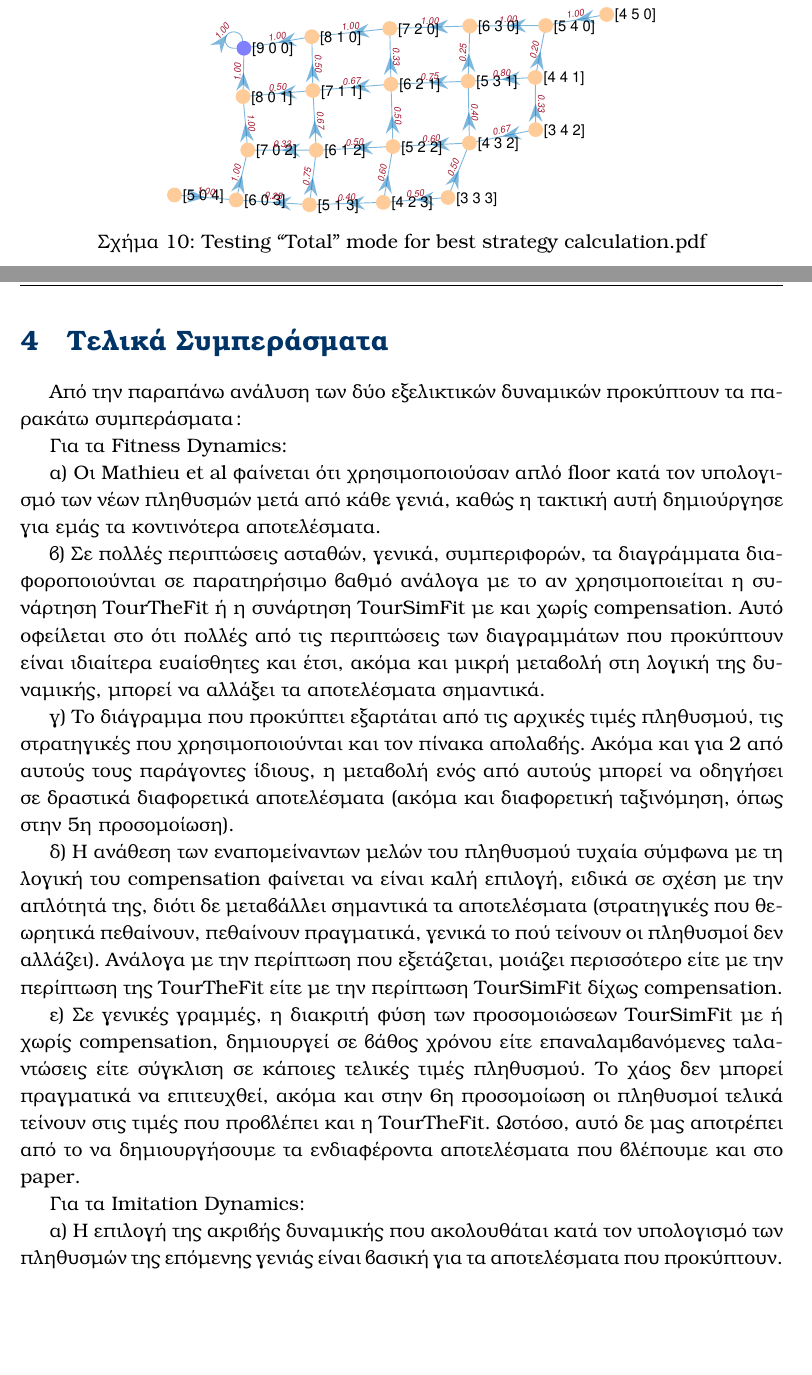
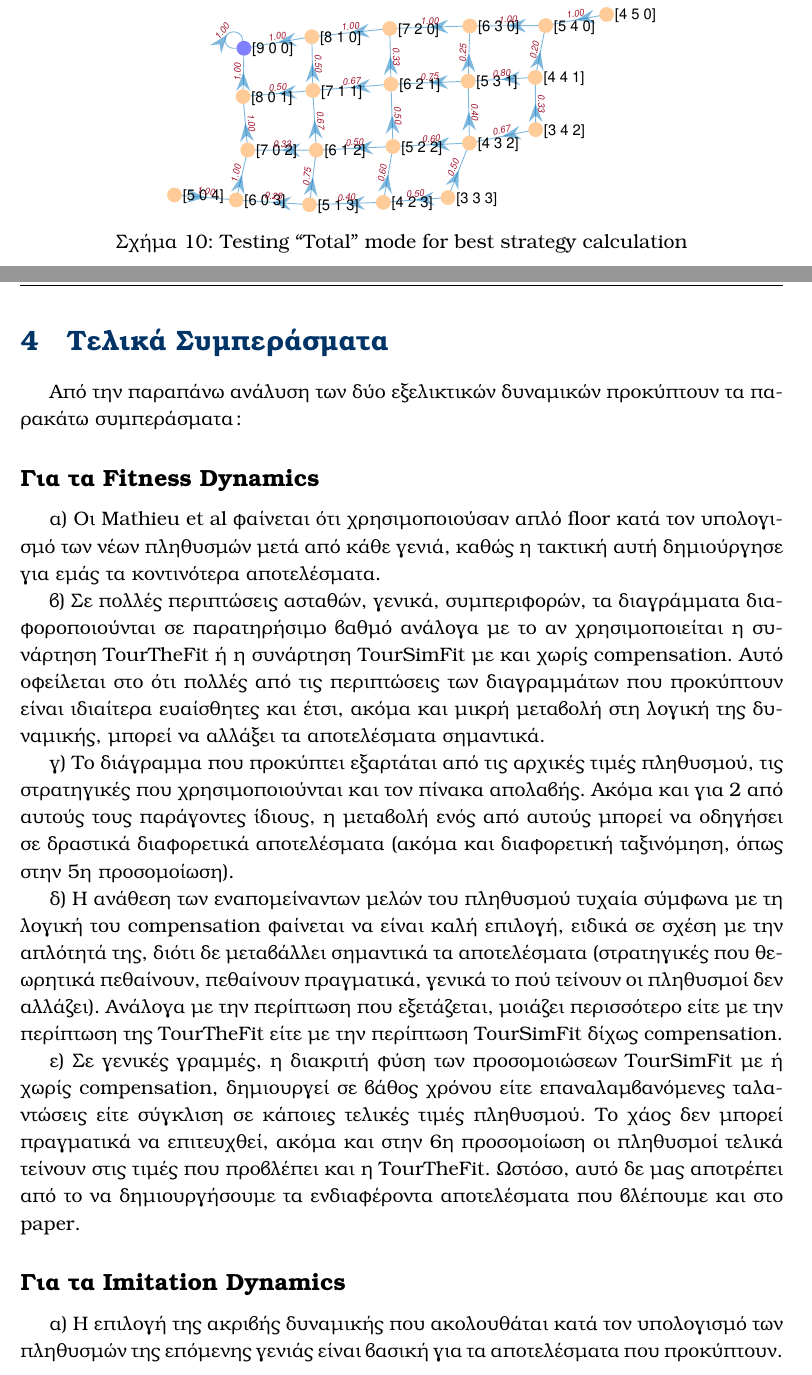
Before and after one commit to mdelopo/EvolutionaryGamesToolbox, a LaTeX document (report/Report.tex): two parts of pages 20 and 21 of 23, joined at a grey line, cut so that both start at the same text, the shorter picture padded with empty space. Compiled offline with XeLaTeX.

Commit message:
minor changes

```diff
--- a/report/Report.tex
+++ b/report/Report.tex
@@ -232,7 +232,7 @@
 	\begin{figure}[H]
 	      \centering
 	      \includegraphics[width=0.95\textwidth]{Testing Total mode for best strategy calculation}
-	      \caption{Testing ``Total'' mode for best strategy calculation.pdf}
+	      \caption{Testing ``Total'' mode for best strategy calculation}
 	      %\label{fig:2dmesh}
 	\end{figure}
 
@@ -240,8 +240,7 @@
 \section{Τελικά Συμπεράσματα}
 Από την παραπάνω ανάλυση των δύο εξελικτικών δυναμικών προκύπτουν τα παρακάτω συμπεράσματα:
 
-Για τα Fitness Dynamics:
-
+\subsection*{Για τα Fitness Dynamics}
 α) Οι Mathieu et al φαίνεται ότι χρησιμοποιούσαν απλό floor κατά τον υπολογισμό των νέων πληθυσμών μετά από κάθε γενιά, καθώς η τακτική αυτή δημιούργησε για εμάς τα κοντινότερα αποτελέσματα.
 
 β) Σε πολλές περιπτώσεις ασταθών, γενικά, συμπεριφορών, τα διαγράμματα διαφοροποιούνται σε παρατηρήσιμο βαθμό ανάλογα με το αν χρησιμοποιείται η συνάρτηση TourTheFit ή η συνάρτηση TourSimFit με και χωρίς compensation. Αυτό οφείλεται στο ότι πολλές από τις περιπτώσεις των διαγραμμάτων που προκύπτουν είναι ιδιαίτερα ευαίσθητες και έτσι, ακόμα και μικρή μεταβολή στη λογική της δυναμικής, μπορεί να αλλάξει τα αποτελέσματα σημαντικά.
@@ -252,8 +251,7 @@
 
 ε) Σε γενικές γραμμές, η διακριτή φύση των προσομοιώσεων TourSimFit με ή χωρίς compensation, δημιουργεί σε βάθος χρόνου είτε επαναλαμβανόμενες ταλαντώσεις είτε σύγκλιση σε κάποιες τελικές τιμές πληθυσμού. Το χάος δεν μπορεί πραγματικά να επιτευχθεί, ακόμα και στην 6η προσομοίωση οι πληθυσμοί τελικά τείνουν στις τιμές που προβλέπει και η TourTheFit. Ωστόσο, αυτό δε μας αποτρέπει από το να δημιουργήσουμε τα ενδιαφέροντα αποτελέσματα που βλέπουμε και στο paper.
 
-Για τα Imitation Dynamics:
-
+\subsection*{Για τα Imitation Dynamics}
 α) Η επιλογή της ακριβής δυναμικής που ακολουθάται κατά τον υπολογισμό των πληθυσμών της επόμενης γενιάς είναι βασική για τα αποτελέσματα που προκύπτουν. Για παράδειγμα, η επιλογή K παικτών από τον συνολικό πληθυσμό ή K παικτών εκ των μη βέλτιστων, δημιουργούν πολύ διαφορετικά αποτελέσματα και θεωρητικά και στις προσομοιώσεις.
 
 β) Οι περιπτώσεις υπολογισμού της βέλτιστης στρατηγικής με τη μέθοδο Individual και Total οδηγούν επίσης σε δραστικά διαφορετικά αποτελέσματα για τη φύση των καταστάσεων που προκύπτουν, όπως φαίνεται στις προσομοιώσεις 2 και 3. Σε γενικές γραμμές, η μέθοδος Total δημιουργεί συνεκτικούς υπογράφους που έχουν ως τελικές καταστάσεις τις καταστάσεις επικράτησης μίας εκ των στρατηγικών, ενώ η μέθοδος Individual δημιουργεί έναν μεγαλύτερο υπογράφο που οδηγεί σε πολλές πιθανές τελικές καταστάσεις και μερικές απομονωμένες τελικές καταστάσεις. Ο όρος συνεκτικότητα χρησιμοποιείται εδώ λανθασμένα, καθώς πρόκειται για κατευθυνόμενους γράφους στους οποίους κατά κανόνα δεν υπάρχουν διαδρομές και προς τις δύο κατευθύνσεις, αλλά χρησιμοποιείται για τη χαλαρή επεξήγηση του φαινομένου.
```
Also changed, not shown: report/Report.pdf, report/Report.tex (4 more changed lines).
